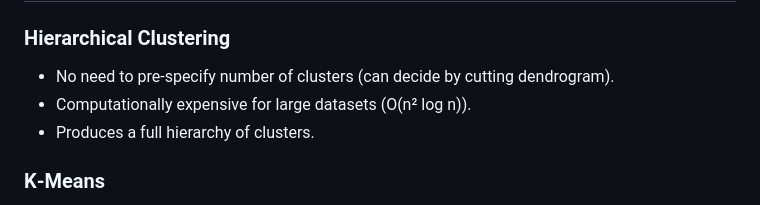
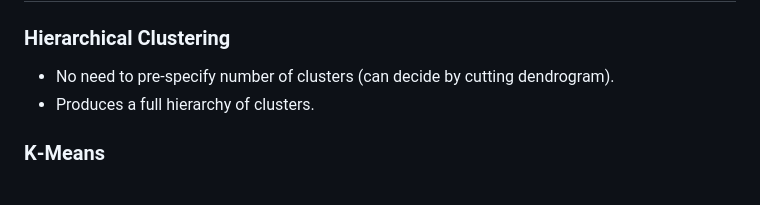
Before and after one commit to neelsoumya/python_machine_learning, a Markdown page: clustering.md, the part around the change. Rendered like a GitHub page.

```diff
--- a/clustering.md
+++ b/clustering.md
@@ -275,7 +275,6 @@ $$
 ### Hierarchical Clustering
 
 - No need to pre-specify number of clusters (can decide by cutting dendrogram).
-- Computationally expensive for large datasets (O(n² log n)).
 - Produces a full hierarchy of clusters.
 
 ### K‑Means
```
